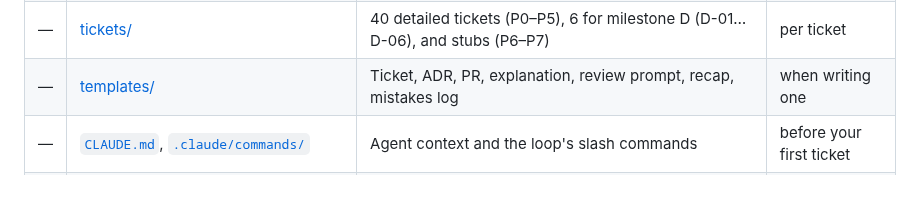
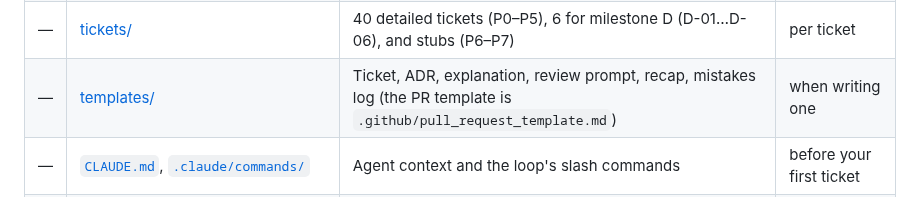
Before and after one commit to JamesSoh2000/Condo-app-revised, a Markdown page: docs/README.md, the part around the change. Drawn GitHub-style.

Commit message:
docs: playbook notes on the branch protection; README templates row (review round 1) [P0-04b]
Co-Authored-By: Claude Opus 5.5 <noreply@anthropic.com>

```diff
--- a/docs/README.md
+++ b/docs/README.md
@@ -25,7 +25,7 @@ history in [archive/2026-10-legacy/](./archive/2026-10-legacy/README.md), along
 | 9 | [PILOT_READINESS.md](./PILOT_READINESS.md) | What must be true before real residents (later) | skim |
 | — | [adr/](./adr/README.md) | 14 short decision records | as referenced |
 | — | [tickets/](./tickets/README.md) | 40 detailed tickets (P0–P5), 6 for milestone D (D-01…D-06), and stubs (P6–P7) | per ticket |
-| — | [templates/](./templates/) | Ticket, ADR, PR, explanation, review prompt, recap, mistakes log | when writing one |
+| — | [templates/](./templates/) | Ticket, ADR, explanation, review prompt, recap, mistakes log (the PR template is `.github/pull_request_template.md`) | when writing one |
 | — | [`CLAUDE.md`](../CLAUDE.md), [`.claude/commands/`](../.claude/README.md) | Agent context and the loop's slash commands | before your first ticket |
 | — | [explanations/](./explanations/), [recaps/](./recaps/), [AGENT_MISTAKES_LOG.md](./AGENT_MISTAKES_LOG.md) | What the loop leaves behind: one explanation per ticket (decisions, how it works, the code), one recap per phase, the mistakes reviewers caught | as they grow |
 
```
Also changed, not shown: docs/AI_AGENT_PLAYBOOK.md (+6 -0 lines).
